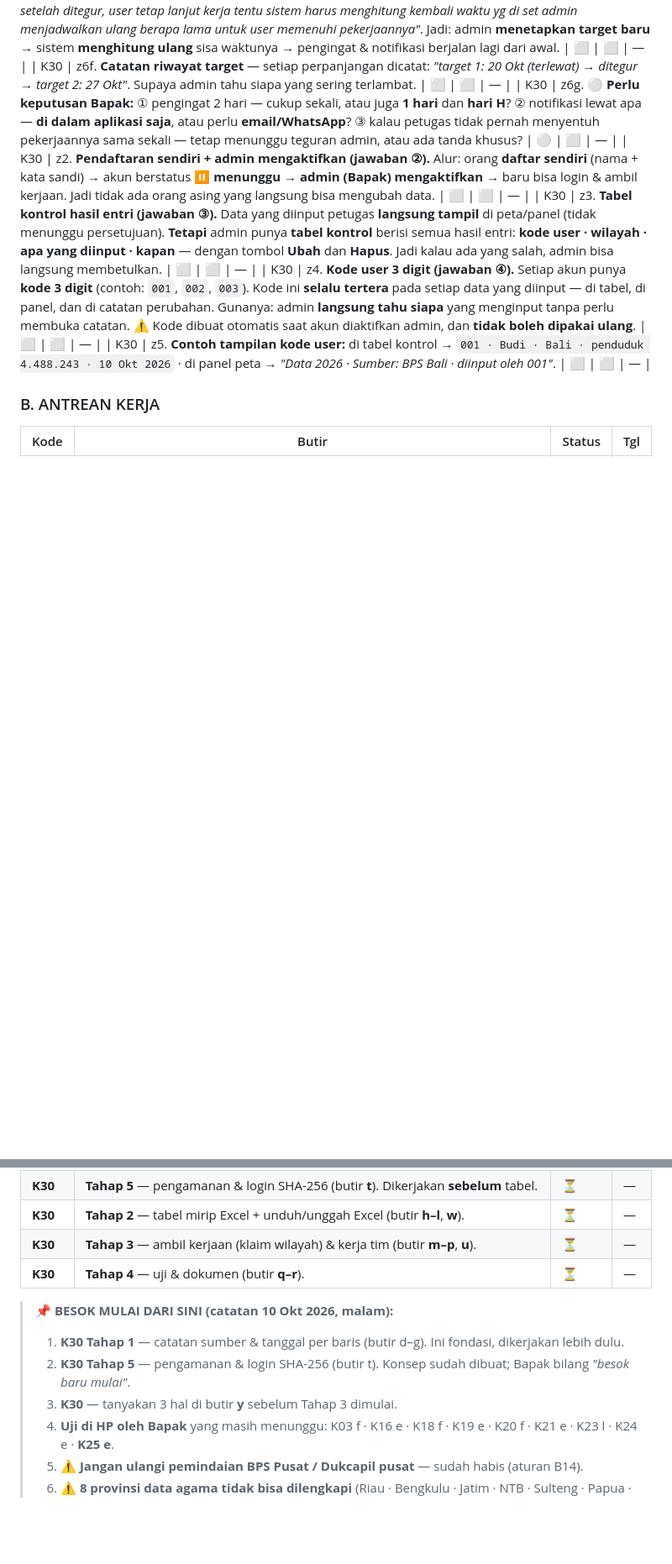
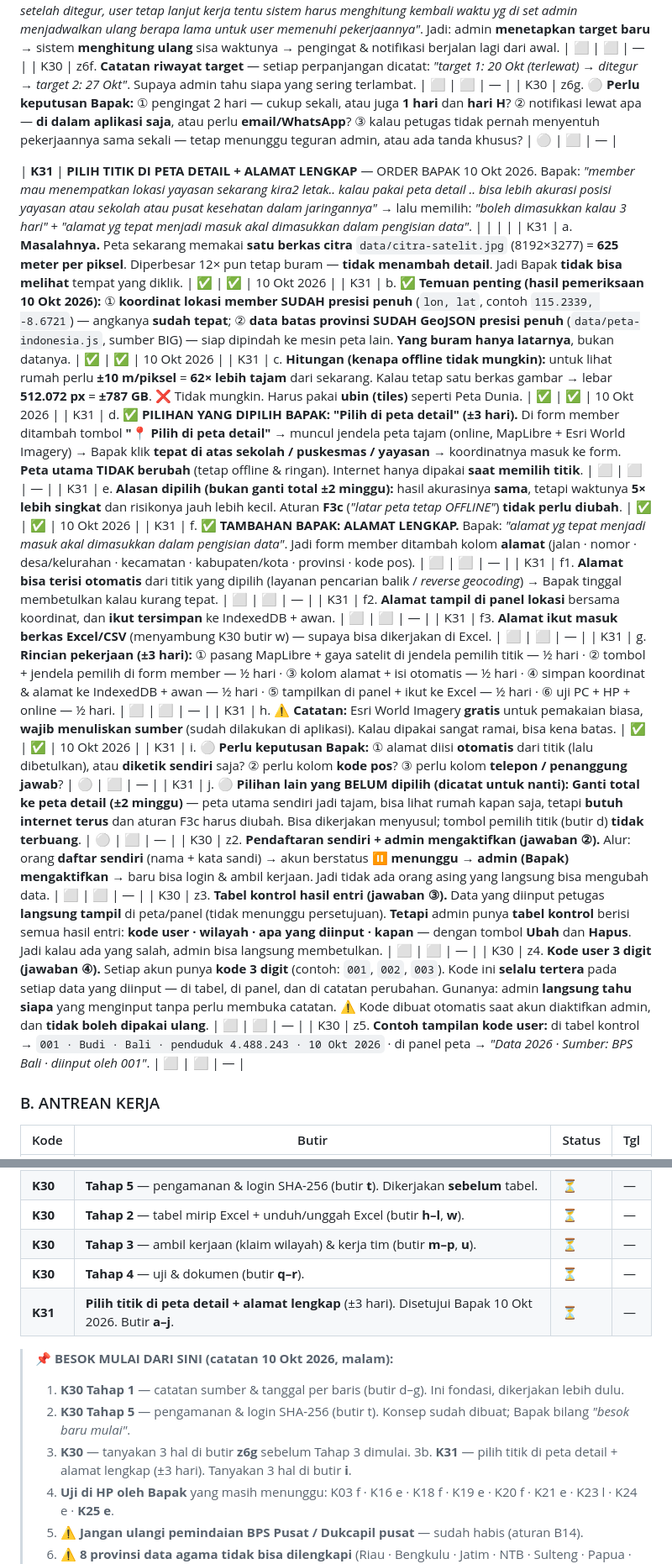
Before and after one commit to suwandhih/DataPeta, a Markdown page: rencanakerja.md, 2 parts joined by grey strips. Shown at 84% size. Rendered like a GitHub page; blank space fills up the shorter version.

Commit message:
K31: catat "pilih titik di peta detail + alamat lengkap" (aturan B3)
Order Bapak 10 Okt 2026: member mau menempatkan lokasi yayasan/sekolah/
puskesmas dengan akurasi posisi yang lebih baik. Bapak memilih pilihan
"pilih di peta detail" (+-3 hari) dan minta alamat lengkap masuk ke
pengisian data.

Temuan pemeriksaan:
- Koordinat lokasi member SUDAH presisi penuh (lon, lat)
- Data batas provinsi SUDAH GeoJSON presisi penuh (sumber BIG)
- Yang buram hanya latar citra: 625 m/piksel (perlu ~10 m/piksel)
- Offline tidak mungkin: perlu 512.072 px = +-787 GB

Pilihan yang dipilih: tombol "Pilih di peta detail" di form member
(MapLibre + Esri World Imagery, online hanya saat memilih titik).
Peta utama tidak berubah, aturan F3c tidak perlu diubah.

Ditambahkan butir a-j (termasuk alamat lengkap + 3 pertanyaan).
Pilihan "ganti total +-2 minggu" dicatat di butir j untuk nanti.

Co-authored-by: Copilot <223556219+Copilot@users.noreply.github.com>

```diff
--- a/rencanakerja.md
+++ b/rencanakerja.md
@@ -284,6 +284,21 @@
 | K30 | z6e. ✅ **KALAU DITEGUR TAPI TETAP LANJUT — JADWAL DIHITUNG ULANG (kata Bapak).** Bapak: *"jika tidak memenuhi setelah ditegur, user tetap lanjut kerja tentu sistem harus menghitung kembali waktu yg di set admin menjadwalkan ulang berapa lama untuk user memenuhi pekerjaannya"*. Jadi: admin **menetapkan target baru** → sistem **menghitung ulang** sisa waktunya → pengingat & notifikasi berjalan lagi dari awal. | ⬜ | ⬜ | — |
 | K30 | z6f. **Catatan riwayat target** — setiap perpanjangan dicatat: *"target 1: 20 Okt (terlewat) → ditegur → target 2: 27 Okt"*. Supaya admin tahu siapa yang sering terlambat. | ⬜ | ⬜ | — |
 | K30 | z6g. ⚪ **Perlu keputusan Bapak:** ① pengingat 2 hari — cukup sekali, atau juga **1 hari** dan **hari H**? ② notifikasi lewat apa — **di dalam aplikasi saja**, atau perlu **email/WhatsApp**? ③ kalau petugas tidak pernah menyentuh pekerjaannya sama sekali — tetap menunggu teguran admin, atau ada tanda khusus? | ⚪ | ⬜ | — |
+
+| **K31** | **PILIH TITIK DI PETA DETAIL + ALAMAT LENGKAP** — ORDER BAPAK 10 Okt 2026. Bapak: *"member mau menempatkan lokasi yayasan sekarang kira2 letak.. kalau pakai peta detail .. bisa lebih akurasi posisi yayasan atau sekolah atau pusat kesehatan dalam jaringannya"* → lalu memilih: *"boleh dimasukkan kalau 3 hari"* + *"alamat yg tepat menjadi masuk akal dimasukkan dalam pengisian data"*. | | | |
+| K31 | a. **Masalahnya.** Peta sekarang memakai **satu berkas citra** `data/citra-satelit.jpg` (8192×3277) = **625 meter per piksel**. Diperbesar 12× pun tetap buram — **tidak menambah detail**. Jadi Bapak **tidak bisa melihat** tempat yang diklik. | ✅ | ✅ | 10 Okt 2026 |
+| K31 | b. ✅ **Temuan penting (hasil pemeriksaan 10 Okt 2026):** ① **koordinat lokasi member SUDAH presisi penuh** (`lon, lat`, contoh `115.2339, -8.6721`) — angkanya **sudah tepat**; ② **data batas provinsi SUDAH GeoJSON presisi penuh** (`data/peta-indonesia.js`, sumber BIG) — siap dipindah ke mesin peta lain. **Yang buram hanya latarnya**, bukan datanya. | ✅ | ✅ | 10 Okt 2026 |
+| K31 | c. **Hitungan (kenapa offline tidak mungkin):** untuk lihat rumah perlu **±10 m/piksel** = **62× lebih tajam** dari sekarang. Kalau tetap satu berkas gambar → lebar **512.072 px** = **±787 GB**. ❌ Tidak mungkin. Harus pakai **ubin (tiles)** seperti Peta Dunia. | ✅ | ✅ | 10 Okt 2026 |
+| K31 | d. ✅ **PILIHAN YANG DIPILIH BAPAK: "Pilih di peta detail" (±3 hari).** Di form member ditambah tombol **"📍 Pilih di peta detail"** → muncul jendela peta tajam (online, MapLibre + Esri World Imagery) → Bapak klik **tepat di atas sekolah / puskesmas / yayasan** → koordinatnya masuk ke form. **Peta utama TIDAK berubah** (tetap offline & ringan). Internet hanya dipakai **saat memilih titik**. | ⬜ | ⬜ | — |
+| K31 | e. **Alasan dipilih (bukan ganti total ±2 minggu):** hasil akurasinya **sama**, tetapi waktunya **5× lebih singkat** dan risikonya jauh lebih kecil. Aturan **F3c** (*"latar peta tetap OFFLINE"*) **tidak perlu diubah**. | ✅ | ✅ | 10 Okt 2026 |
+| K31 | f. ✅ **TAMBAHAN BAPAK: ALAMAT LENGKAP.** Bapak: *"alamat yg tepat menjadi masuk akal dimasukkan dalam pengisian data"*. Jadi form member ditambah kolom **alamat** (jalan · nomor · desa/kelurahan · kecamatan · kabupaten/kota · provinsi · kode pos). | ⬜ | ⬜ | — |
+| K31 | f1. **Alamat bisa terisi otomatis** dari titik yang dipilih (layanan pencarian balik / *reverse geocoding*) → Bapak tinggal membetulkan kalau kurang tepat. | ⬜ | ⬜ | — |
+| K31 | f2. **Alamat tampil di panel lokasi** bersama koordinat, dan **ikut tersimpan** ke IndexedDB + awan. | ⬜ | ⬜ | — |
+| K31 | f3. **Alamat ikut masuk berkas Excel/CSV** (menyambung K30 butir w) — supaya bisa dikerjakan di Excel. | ⬜ | ⬜ | — |
+| K31 | g. **Rincian pekerjaan (±3 hari):** ① pasang MapLibre + gaya satelit di jendela pemilih titik — ½ hari · ② tombol + jendela pemilih di form member — ½ hari · ③ kolom alamat + isi otomatis — ½ hari · ④ simpan koordinat & alamat ke IndexedDB + awan — ½ hari · ⑤ tampilkan di panel + ikut ke Excel — ½ hari · ⑥ uji PC + HP + online — ½ hari. | ⬜ | ⬜ | — |
+| K31 | h. ⚠️ **Catatan:** Esri World Imagery **gratis** untuk pemakaian biasa, **wajib menuliskan sumber** (sudah dilakukan di aplikasi). Kalau dipakai sangat ramai, bisa kena batas. | ✅ | ✅ | 10 Okt 2026 |
+| K31 | i. ⚪ **Perlu keputusan Bapak:** ① alamat diisi **otomatis** dari titik (lalu dibetulkan), atau **diketik sendiri** saja? ② perlu kolom **kode pos**? ③ perlu kolom **telepon / penanggung jawab**? | ⚪ | ⬜ | — |
+| K31 | j. ⚪ **Pilihan lain yang BELUM dipilih (dicatat untuk nanti):** **Ganti total ke peta detail (±2 minggu)** — peta utama sendiri jadi tajam, bisa lihat rumah kapan saja, tetapi **butuh internet terus** dan aturan F3c harus diubah. Bisa dikerjakan menyusul; tombol pemilih titik (butir d) **tidak terbuang**. | ⚪ | ⬜ | — |
 | K30 | z2. **Pendaftaran sendiri + admin mengaktifkan (jawaban ②).** Alur: orang **daftar sendiri** (nama + kata sandi) → akun berstatus **⏸️ menunggu** → **admin (Bapak) mengaktifkan** → baru bisa login & ambil kerjaan. Jadi tidak ada orang asing yang langsung bisa mengubah data. | ⬜ | ⬜ | — |
 | K30 | z3. **Tabel kontrol hasil entri (jawaban ③).** Data yang diinput petugas **langsung tampil** di peta/panel (tidak menunggu persetujuan). **Tetapi** admin punya **tabel kontrol** berisi semua hasil entri: **kode user · wilayah · apa yang diinput · kapan** — dengan tombol **Ubah** dan **Hapus**. Jadi kalau ada yang salah, admin bisa langsung membetulkan. | ⬜ | ⬜ | — |
 | K30 | z4. **Kode user 3 digit (jawaban ④).** Setiap akun punya **kode 3 digit** (contoh: `001`, `002`, `003`). Kode ini **selalu tertera** pada setiap data yang diinput — di tabel, di panel, dan di catatan perubahan. Gunanya: admin **langsung tahu siapa** yang menginput tanpa perlu membuka catatan. ⚠️ Kode dibuat otomatis saat akun diaktifkan admin, dan **tidak boleh dipakai ulang**. | ⬜ | ⬜ | — |
@@ -298,11 +313,13 @@
 | **K30** | **Tahap 2** — tabel mirip Excel + unduh/unggah Excel (butir **h–l**, **w**). | ⏳ | — |
 | **K30** | **Tahap 3** — ambil kerjaan (klaim wilayah) & kerja tim (butir **m–p**, **u**). | ⏳ | — |
 | **K30** | **Tahap 4** — uji & dokumen (butir **q–r**). | ⏳ | — |
+| **K31** | **Pilih titik di peta detail + alamat lengkap** (±3 hari). Disetujui Bapak 10 Okt 2026. Butir **a–j**. | ⏳ | — |
 
 > 📌 **BESOK MULAI DARI SINI (catatan 10 Okt 2026, malam):**
 > 1. **K30 Tahap 1** — catatan sumber & tanggal per baris (butir d–g). Ini fondasi, dikerjakan lebih dulu.
 > 2. **K30 Tahap 5** — pengamanan & login SHA-256 (butir t). Konsep sudah dibuat; Bapak bilang *"besok baru mulai"*.
-> 3. **K30** — tanyakan 3 hal di butir **y** sebelum Tahap 3 dimulai.
+> 3. **K30** — tanyakan 3 hal di butir **z6g** sebelum Tahap 3 dimulai.
+> 3b. **K31** — pilih titik di peta detail + alamat lengkap (±3 hari). Tanyakan 3 hal di butir **i**.
 > 4. **Uji di HP oleh Bapak** yang masih menunggu: K03 f · K16 e · K18 f · K19 e · K20 f · K21 e · K23 l · K24 e · **K25 e**.
 > 5. ⚠️ **Jangan ulangi pemindaian BPS Pusat / Dukcapil pusat** — sudah habis (aturan B14).
 > 6. ⚠️ **8 provinsi data agama tidak bisa dilengkapi** (Riau · Bengkulu · Jatim · NTB · Sulteng · Papua · Papua Selatan · Papua Barat Daya) — 11 jalur sudah habis. Satu-satunya sisa: Dukcapil per kab/kota (±500 situs) — **tanya Bapak dulu**.
```
